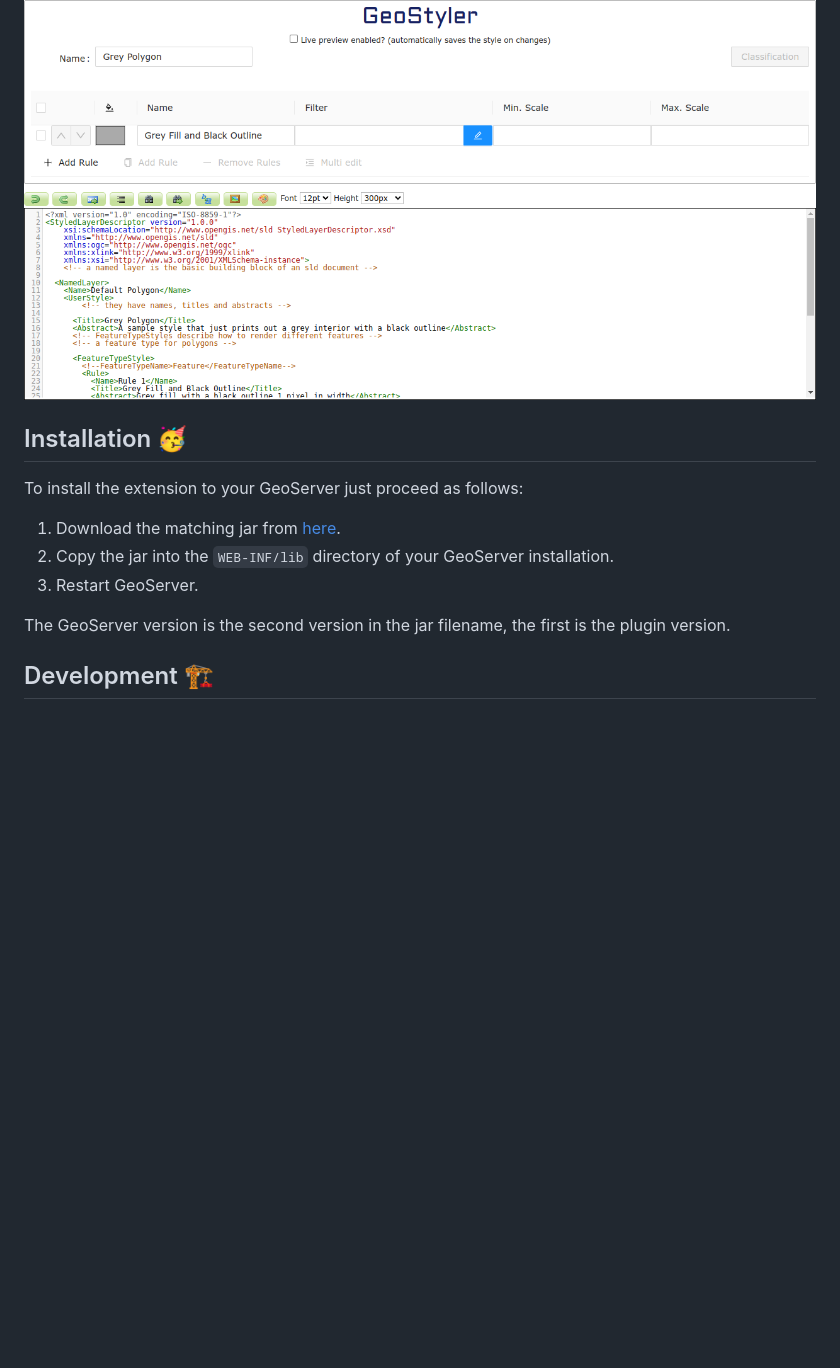
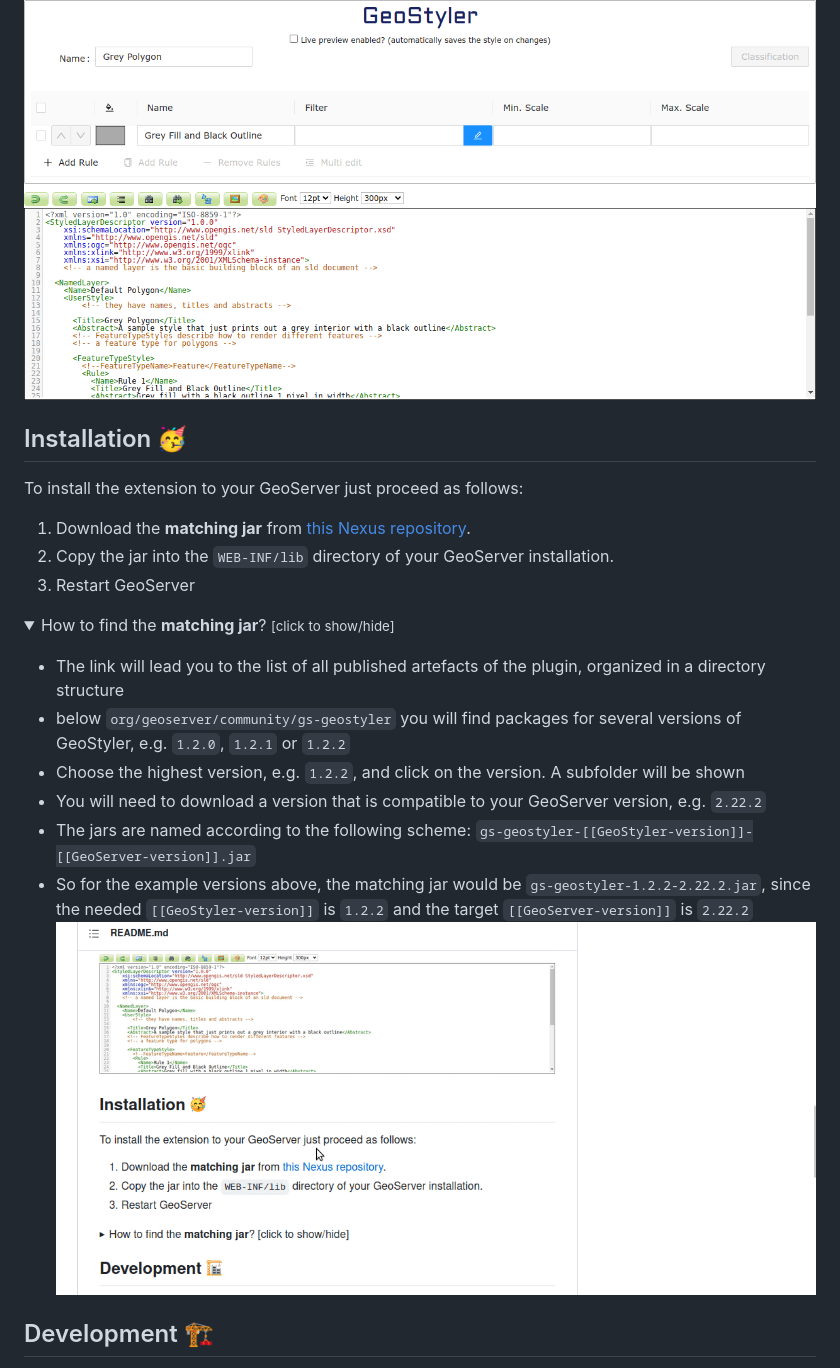
Before and after one commit to geostyler/geostyler-geoserver-plugin, a Markdown page: README.md, the part around the change. GitHub-like rendering; pictures changed too: download-example.gif (added); folded sections open; blank space fills up the shorter version.

Commit message:
docs: enhance the download instructions a bit

```diff
--- a/README.md
+++ b/README.md
@@ -4,15 +4,29 @@ This extension integrates the GeoStyler UI into the GeoServer styles tab.
 
 ![Preview](./preview.png)
 
+
 ## Installation 🥳
 
 To install the extension to your GeoServer just proceed as follows:
 
-1. Download the matching jar from [here](https://nexus.terrestris.de/#browse/browse:geoserver-extras:org%2Fgeoserver%2Fcommunity%2Fgs-geostyler).
+1. Download the **matching jar** from [this Nexus repository](https://nexus.terrestris.de/#browse/browse:geoserver-extras:org%2Fgeoserver%2Fcommunity%2Fgs-geostyler).
 2. Copy the jar into the `WEB-INF/lib` directory of your GeoServer installation.
-3. Restart GeoServer.
+3. Restart GeoServer
 
-The GeoServer version is the second version in the jar filename, the first is the plugin version.
+<details>
+  <summary>How to find the <strong>matching jar</strong>? <small>[click to show/hide]</small></summary><p>
+  <ul>
+  <li>The link will lead you to the list of all published artefacts of the plugin, organized in a directory
+structure</li>
+  <li>below <code>org/geoserver/community/gs-geostyler</code> you will find packages for several versions of GeoStyler, e.g. <code>1.2.0</code>, <code>1.2.1</code> or <code>1.2.2</code>
+  <li>Choose the highest version, e.g. <code>1.2.2</code>, and click on the version. A subfolder will be shown</li>
+  <li>You will need to download a version that is compatible to your GeoServer version, e.g. <code>2.22.2</code></li>
+  <li>The jars are named according to the following scheme: <code>gs-geostyler-[[GeoStyler-version]]-[[GeoServer-version]].jar</code></li>
+  <li>So for the example versions above, the matching jar would be <code>gs-geostyler-1.2.2-2.22.2.jar</code>, since
+  the needed <code>[[GeoStyler-version]]</code> is <code>1.2.2</code> and the target <code>[[GeoServer-version]]</code> is <code>2.22.2</code>
+  <img src="./download-example.gif" alt="Example workflow to find the matching jar"/>
+  </p>
+</details>
 
 ## Development 🏗️
 
```
